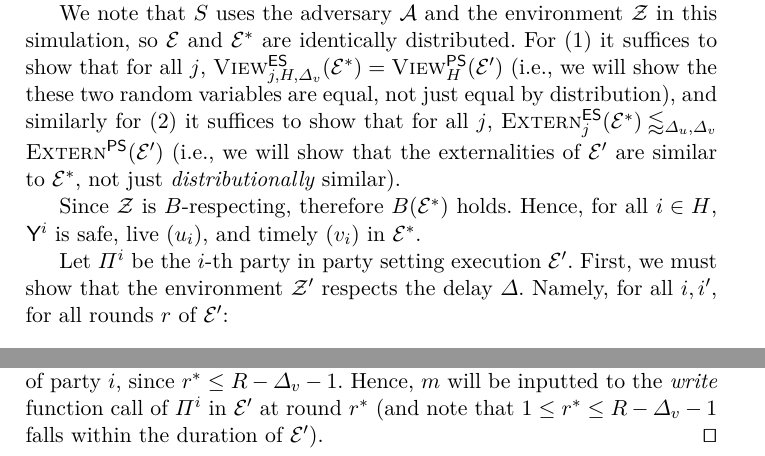
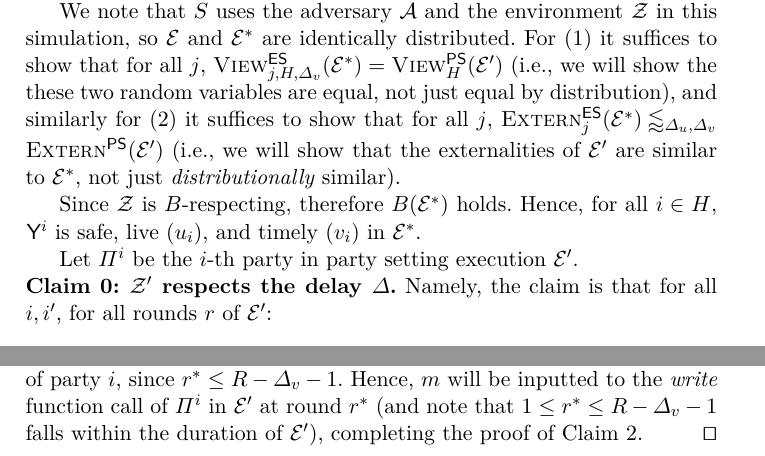
Before and after one commit to dionyziz/rollerblade, a LaTeX paper (rollerblade.tex, which reads analysis.tex): two parts of pages 33 and 35 of 40, joined at a grey line, cut so that both start at the same text. Compiled offline with XeLaTeX; a LaTeX package or settings file that is missing is left out.

Commit message:
Formatting

```diff
--- a/analysis.tex
+++ b/analysis.tex
@@ -645,8 +645,10 @@ Random Oracle collision), it can conclude the execution.
   in $\mathcal{E}^*$.
 
   Let $\PPi[i]$ be the $i$-th party in party setting execution $\mathcal{E}'$.
-  First, we must show that the environment $\mathcal{Z}'$ respects the delay $\Delta$.
-  Namely, for all $i, i'$, for all rounds $r$ of $\mathcal{E}'$:
+
+  \noindent
+  \textbf{Claim 0: $\mathcal{Z}'$ respects the delay $\Delta$.}
+  Namely, the claim is that for all $i, i'$, for all rounds $r$ of $\mathcal{E}'$:
 
   \begin{enumerate}
     \item If $\PPi[i]$ sends a message to $i'$ at round $r$, then this message is delivered to $\PPi[i']$ by round $r + \Delta$, and
@@ -772,7 +774,7 @@ Random Oracle collision), it can conclude the execution.
   to the \emph{writebox} of party $i$, since $r^* \leq R - \Delta_v - 1$.
   Hence, $m$ will be inputted to the \emph{write} function call of $\Pi^i$
   in $\mathcal{E}'$ at round $r^*$ (and note that $1 \leq r^* \leq R - \Delta_v - 1$ falls
-  within the duration of $\mathcal{E}'$).
+  within the duration of $\mathcal{E}'$), completing the proof of Claim 2.
   \qed
   % TODO: Check that there are sufficient rounds before the end of the simulation
   % for $\Pi^i$ to write this message (i.e., for the message to appear in the prepareSimulationInputs
```
Also changed, not shown: analysis.tex (2 more changed lines).
